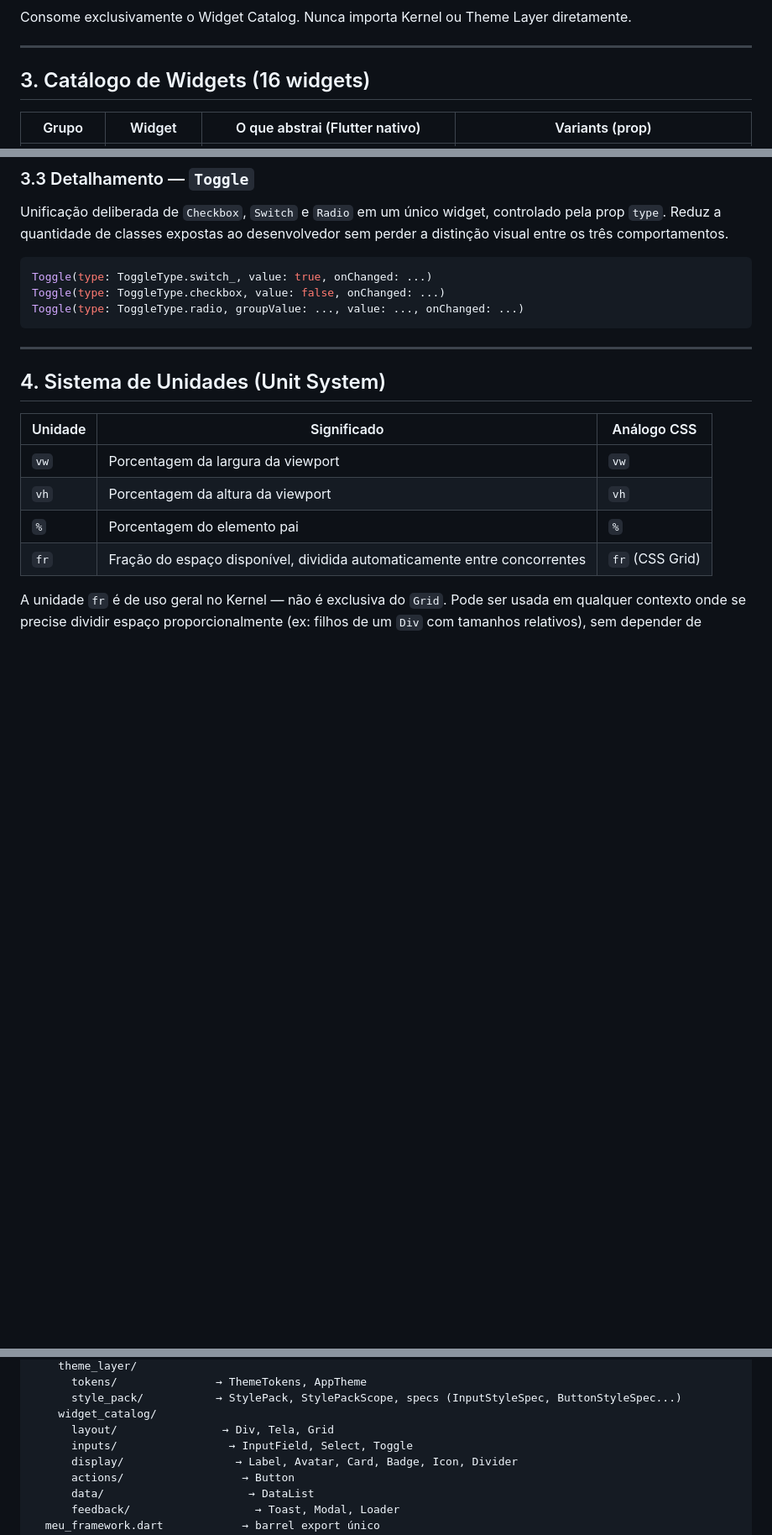
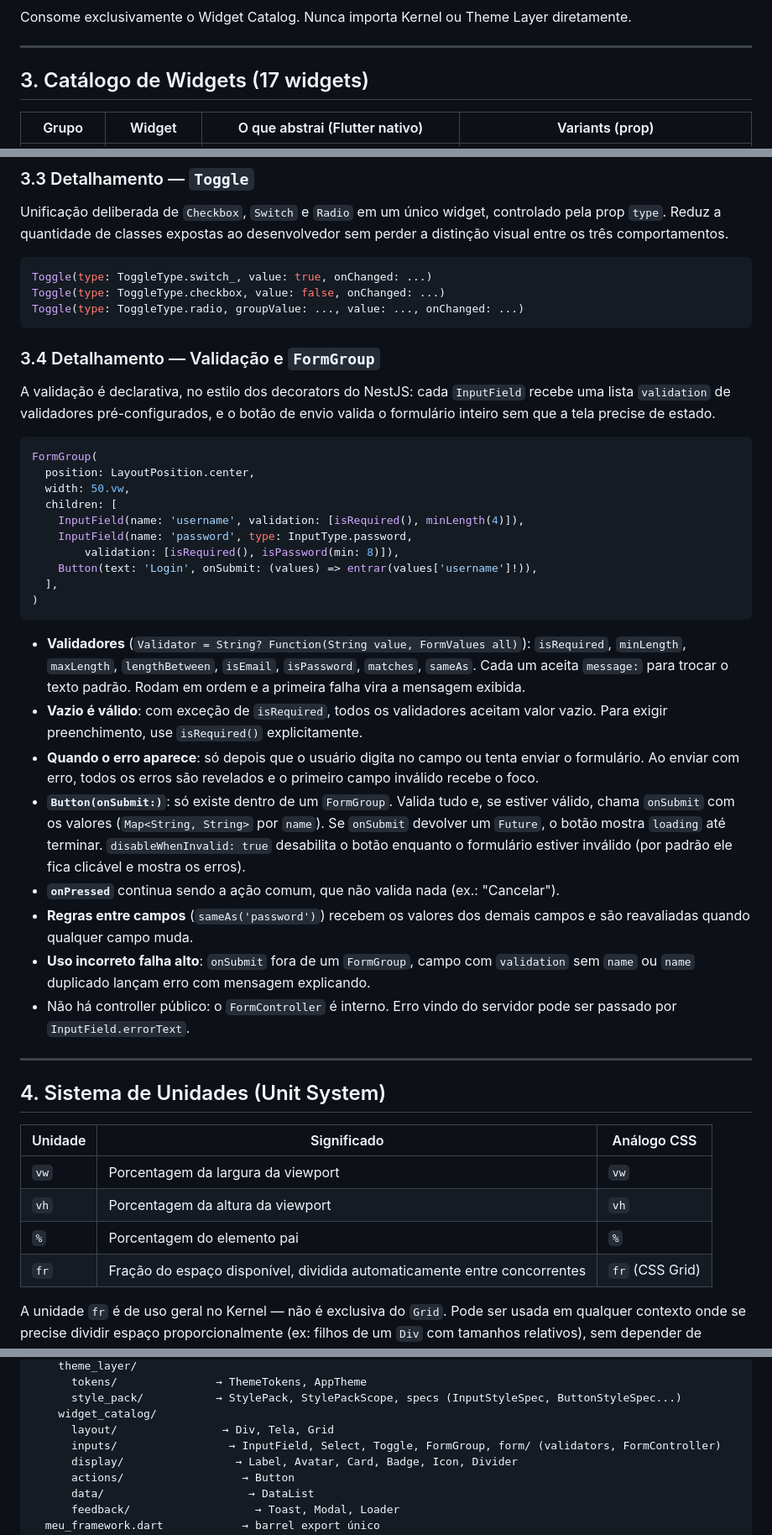
Before and after one commit to JohnWilliam24dev/Easy_UI_Framework, a Markdown page: docs/documentacao-framework.md, 3 parts joined by grey strips. Shown at 84% size. Drawn GitHub-style; blank space fills up the shorter version.

Commit message:
docs: documenta validação, FormGroup e decisões #19 a #23

````diff
--- a/docs/documentacao-framework.md
+++ b/docs/documentacao-framework.md
@@ -123,7 +123,7 @@ Consome exclusivamente o Widget Catalog. Nunca importa Kernel ou Theme Layer dir
 
 ---
 
-## 3. Catálogo de Widgets (16 widgets)
+## 3. Catálogo de Widgets (17 widgets)
 
 | Grupo | Widget | O que abstrai (Flutter nativo) | Variants (prop) |
 |---|---|---|---|
@@ -198,6 +199,32 @@ Toggle(type: ToggleType.checkbox, value: false, onChanged: ...)
 Toggle(type: ToggleType.radio, groupValue: ..., value: ..., onChanged: ...)
 ```
 
+### 3.4 Detalhamento — Validação e `FormGroup`
+
+A validação é declarativa, no estilo dos decorators do NestJS: cada `InputField` recebe uma lista `validation` de validadores pré-configurados, e o botão de envio valida o formulário inteiro sem que a tela precise de estado.
+
+```dart
+FormGroup(
+  position: LayoutPosition.center,
+  width: 50.vw,
+  children: [
+    InputField(name: 'username', validation: [isRequired(), minLength(4)]),
+    InputField(name: 'password', type: InputType.password,
+        validation: [isRequired(), isPassword(min: 8)]),
+    Button(text: 'Login', onSubmit: (values) => entrar(values['username']!)),
+  ],
+)
+```
+
+- **Validadores** (`Validator = String? Function(String value, FormValues all)`): `isRequired`, `minLength`, `maxLength`, `lengthBetween`, `isEmail`, `isPassword`, `matches`, `sameAs`. Cada um aceita `message:` para trocar o texto padrão. Rodam em ordem e a primeira falha vira a mensagem exibida.
+- **Vazio é válido**: com exceção de `isRequired`, todos os validadores aceitam valor vazio. Para exigir preenchimento, use `isRequired()` explicitamente.
+- **Quando o erro aparece**: só depois que o usuário digita no campo ou tenta enviar o formulário. Ao enviar com erro, todos os erros são revelados e o primeiro campo inválido recebe o foco.
+- **`Button(onSubmit:)`**: só existe dentro de um `FormGroup`. Valida tudo e, se estiver válido, chama `onSubmit` com os valores (`Map<String, String>` por `name`). Se `onSubmit` devolver um `Future`, o botão mostra `loading` até terminar. `disableWhenInvalid: true` desabilita o botão enquanto o formulário estiver inválido (por padrão ele fica clicável e mostra os erros).
+- **`onPressed`** continua sendo a ação comum, que não valida nada (ex.: "Cancelar").
+- **Regras entre campos** (`sameAs('password')`) recebem os valores dos demais campos e são reavaliadas quando qualquer campo muda.
+- **Uso incorreto falha alto**: `onSubmit` fora de um `FormGroup`, campo com `validation` sem `name` ou `name` duplicado lançam erro com mensagem explicando.
+- Não há controller público: o `FormController` é interno. Erro vindo do servidor pode ser passado por `InputField.errorText`.
+
 ---
 
 ## 4. Sistema de Unidades (Unit System)
@@ -236,7 +263,7 @@ lib/
       style_pack/           → StylePack, StylePackScope, specs (InputStyleSpec, ButtonStyleSpec...)
     widget_catalog/
       layout/                → Div, Tela, Grid
-      inputs/                 → InputField, Select, Toggle
+      inputs/                 → InputField, Select, Toggle, FormGroup, form/ (validators, FormController)
       display/                 → Label, Avatar, Card, Badge, Icon, Divider
       actions/                  → Button
       data/                      → DataList
````
Also changed, not shown: other parts of docs/documentacao-framework.md (+6 -1 lines).
